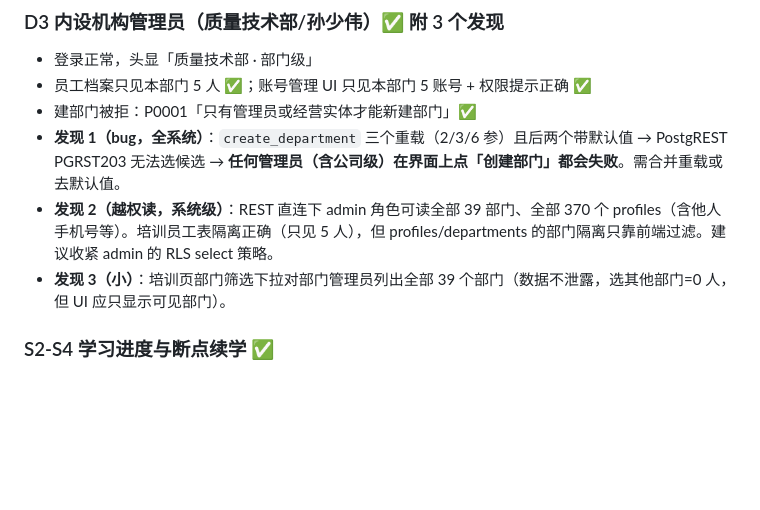
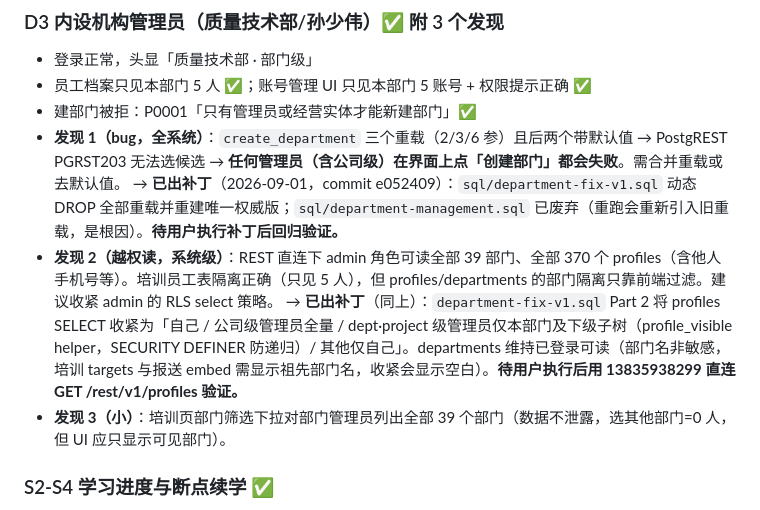
Before and after one commit to jnsun/Field-construction-project-submission-system, a Markdown page: docs/training-test-report-20260831.md, the part around the change. GitHub-like rendering; blank space fills up the shorter version.

Commit message:
docs: 测试报告 D3 发现 1/2 标记补丁已出（department-fix-v1.sql）

```diff
--- a/docs/training-test-report-20260831.md
+++ b/docs/training-test-report-20260831.md
@@ -125,7 +125,9 @@
 - 员工档案只见本部门 5 人 ✅；账号管理 UI 只见本部门 5 账号 + 权限提示正确 ✅
 - 建部门被拒：P0001「只有管理员或经营实体才能新建部门」✅
 - **发现 1（bug，全系统）**：`create_department` 三个重载（2/3/6 参）且后两个带默认值 → PostgREST PGRST203 无法选候选 → **任何管理员（含公司级）在界面上点「创建部门」都会失败**。需合并重载或去默认值。
+  → **已出补丁**（2026-09-01，commit e052409）：`sql/department-fix-v1.sql` 动态 DROP 全部重载并重建唯一权威版；`sql/department-management.sql` 已废弃（重跑会重新引入旧重载，是根因）。**待用户执行补丁后回归验证。**
 - **发现 2（越权读，系统级）**：REST 直连下 admin 角色可读全部 39 部门、全部 370 个 profiles（含他人手机号等）。培训员工表隔离正确（只见 5 人），但 profiles/departments 的部门隔离只靠前端过滤。建议收紧 admin 的 RLS select 策略。
+  → **已出补丁**（同上）：`department-fix-v1.sql` Part 2 将 profiles SELECT 收紧为「自己 / 公司级管理员全量 / dept·project 级管理员仅本部门及下级子树（profile_visible helper，SECURITY DEFINER 防递归）/ 其他仅自己」。departments 维持已登录可读（部门名非敏感，培训 targets 与报送 embed 需显示祖先部门名，收紧会显示空白）。**待用户执行后用 13835938299 直连 GET /rest/v1/profiles 验证。**
 - **发现 3（小）**：培训页部门筛选下拉对部门管理员列出全部 39 个部门（数据不泄露，选其他部门=0 人，但 UI 应只显示可见部门）。
 
 ### S2-S4 学习进度与断点续学 ✅
```
